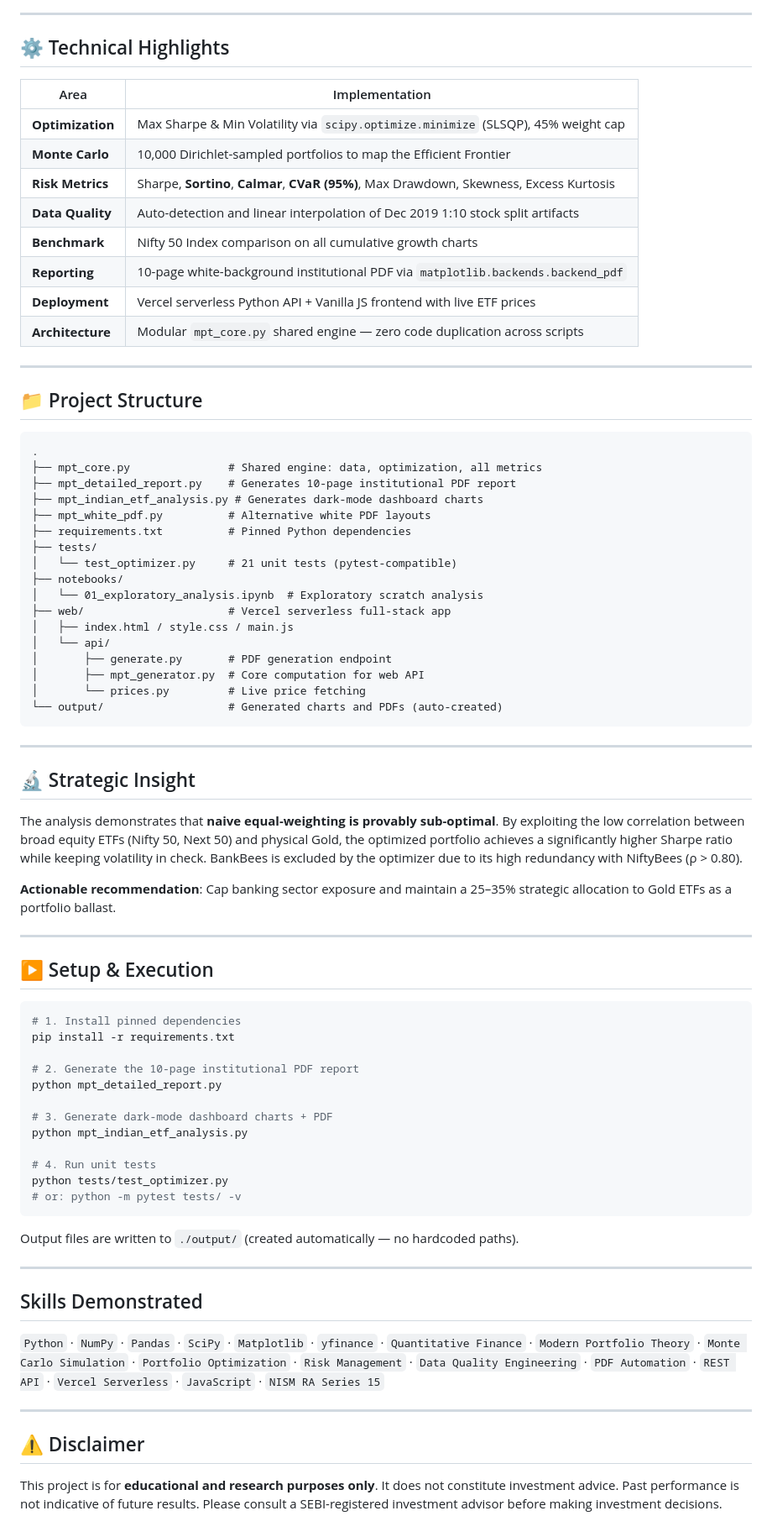
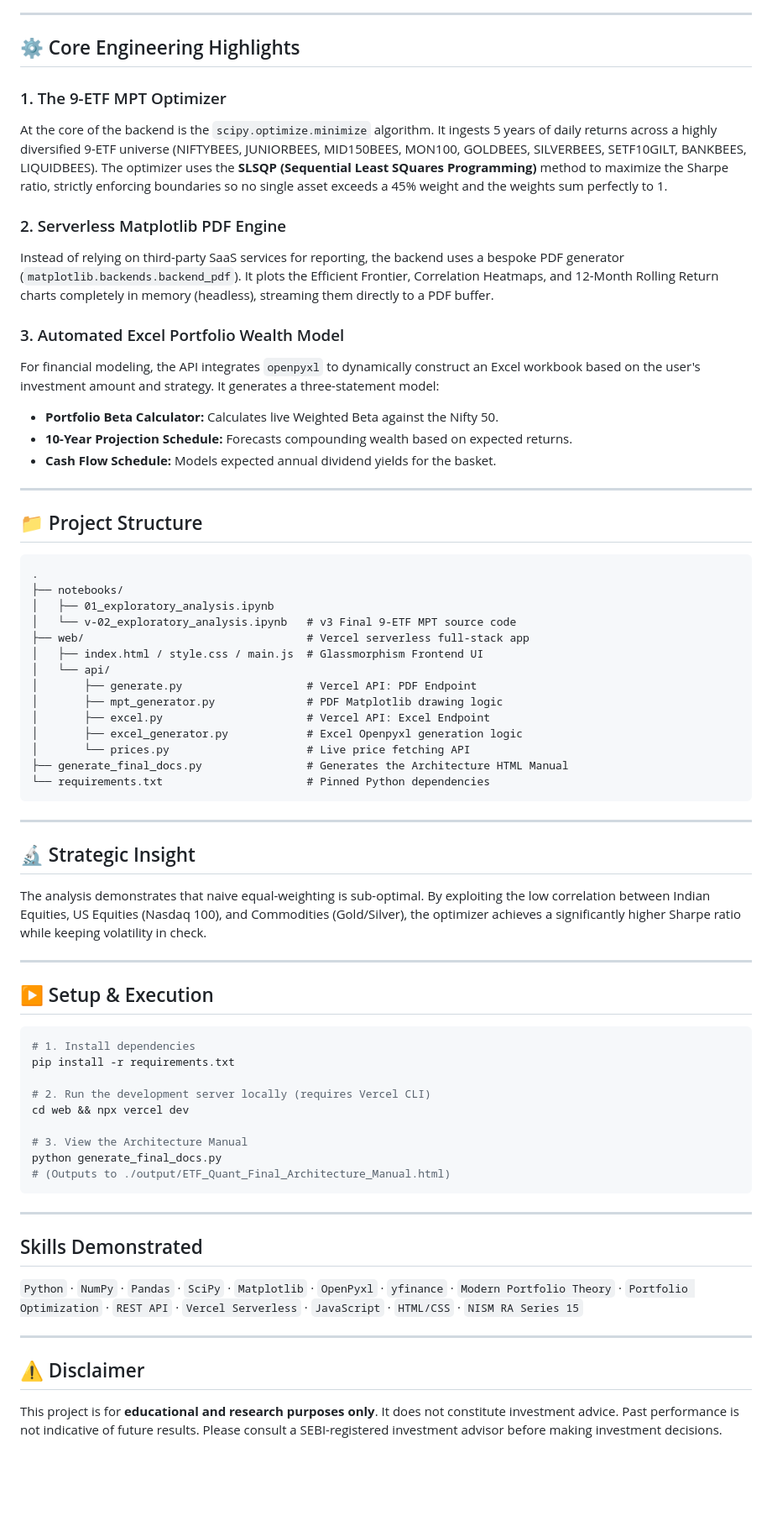
Before and after one commit to shibom-lang/MPT-Indian-ETF-Optimization, a Markdown page: README.md, the part around one of its changes. Shown at 84% size. Rendered like a GitHub page; blank space fills up the shorter version.

Commit message:
docs: Completely revamp README with final v3.0 Robo-Advisor Architecture workflow

````diff
--- a/README.md
+++ b/README.md
@@ -22,18 +41,20 @@ An end-to-end quantitative finance project in Python that applies **Modern Portf
 
 ---
 
-## ⚙️ Technical Highlights
+## ⚙️ Core Engineering Highlights
 
-| Area | Implementation |
-|---|---|
-| **Optimization** | Max Sharpe & Min Volatility via `scipy.optimize.minimize` (SLSQP), 45% weight cap |
-| **Monte Carlo** | 10,000 Dirichlet-sampled portfolios to map the Efficient Frontier |
-| **Risk Metrics** | Sharpe, **Sortino**, **Calmar**, **CVaR (95%)**, Max Drawdown, Skewness, Excess Kurtosis |
-| **Data Quality** | Auto-detection and linear interpolation of Dec 2019 1:10 stock split artifacts |
-| **Benchmark** | Nifty 50 Index comparison on all cumulative growth charts |
-| **Reporting** | 10-page white-background institutional PDF via `matplotlib.backends.backend_pdf` |
-| **Deployment** | Vercel serverless Python API + Vanilla JS frontend with live ETF prices |
-| **Architecture** | Modular `mpt_core.py` shared engine — zero code duplication across scripts |
+### 1. The 9-ETF MPT Optimizer
+At the core of the backend is the `scipy.optimize.minimize` algorithm. It ingests 5 years of daily returns across a highly diversified 9-ETF universe (NIFTYBEES, JUNIORBEES, MID150BEES, MON100, GOLDBEES, SILVERBEES, SETF10GILT, BANKBEES, LIQUIDBEES).
+The optimizer uses the **SLSQP (Sequential Least SQuares Programming)** method to maximize the Sharpe ratio, strictly enforcing boundaries so no single asset exceeds a 45% weight and the weights sum perfectly to 1.
+
+### 2. Serverless Matplotlib PDF Engine
+Instead of relying on third-party SaaS services for reporting, the backend uses a bespoke PDF generator (`matplotlib.backends.backend_pdf`). It plots the Efficient Frontier, Correlation Heatmaps, and 12-Month Rolling Return charts completely in memory (headless), streaming them directly to a PDF buffer.
+
+### 3. Automated Excel Portfolio Wealth Model
+For financial modeling, the API integrates `openpyxl` to dynamically construct an Excel workbook based on the user's investment amount and strategy. It generates a three-statement model:
+*   **Portfolio Beta Calculator:** Calculates live Weighted Beta against the Nifty 50.
+*   **10-Year Projection Schedule:** Forecasts compounding wealth based on expected returns.
+*   **Cash Flow Schedule:** Models expected annual dividend yields for the basket.
 
 ---
 
@@ -41,61 +62,50 @@ An end-to-end quantitative finance project in Python that applies **Modern Portf
 
 ```
 .
-├── mpt_core.py               # Shared engine: data, optimization, all metrics
-├── mpt_detailed_report.py    # Generates 10-page institutional PDF report
-├── mpt_indian_etf_analysis.py # Generates dark-mode dashboard charts
-├── mpt_white_pdf.py          # Alternative white PDF layouts
-├── requirements.txt          # Pinned Python dependencies
-├── tests/
-│   └── test_optimizer.py     # 21 unit tests (pytest-compatible)
 ├── notebooks/
-│   └── 01_exploratory_analysis.ipynb  # Exploratory scratch analysis
-├── web/                      # Vercel serverless full-stack app
-│   ├── index.html / style.css / main.js
+│   ├── 01_exploratory_analysis.ipynb
+│   └── v-02_exploratory_analysis.ipynb   # v3 Final 9-ETF MPT source code
+├── web/                                  # Vercel serverless full-stack app
+│   ├── index.html / style.css / main.js  # Glassmorphism Frontend UI
 │   └── api/
-│       ├── generate.py       # PDF generation endpoint
-│       ├── mpt_generator.py  # Core computation for web API
-│       └── prices.py         # Live price fetching
-└── output/                   # Generated charts and PDFs (auto-created)
+│       ├── generate.py                   # Vercel API: PDF Endpoint
+│       ├── mpt_generator.py              # PDF Matplotlib drawing logic
+│       ├── excel.py                      # Vercel API: Excel Endpoint
+│       ├── excel_generator.py            # Excel Openpyxl generation logic
+│       └── prices.py                     # Live price fetching API
+├── generate_final_docs.py                # Generates the Architecture HTML Manual
+└── requirements.txt                      # Pinned Python dependencies
 ```
 
 ---
 
 ## 🔬 Strategic Insight
 
-The analysis demonstrates that **naive equal-weighting is provably sub-optimal**. By exploiting the low correlation between broad equity ETFs (Nifty 50, Next 50) and physical Gold, the optimized portfolio achieves a significantly higher Sharpe ratio while keeping volatility in check. BankBees is excluded by the optimizer due to its high redundancy with NiftyBees (ρ > 0.80).
-
-**Actionable recommendation**: Cap banking sector exposure and maintain a 25–35% strategic allocation to Gold ETFs as a portfolio ballast.
+The analysis demonstrates that naive equal-weighting is sub-optimal. By exploiting the low correlation between Indian Equities, US Equities (Nasdaq 100), and Commodities (Gold/Silver), the optimizer achieves a significantly higher Sharpe ratio while keeping volatility in check.
 
 ---
 
 ## ▶️ Setup & Execution
 
 ```bash
-# 1. Install pinned dependencies
+# 1. Install dependencies
 pip install -r requirements.txt
 
-# 2. Generate the 10-page institutional PDF report
-python mpt_detailed_report.py
+# 2. Run the development server locally (requires Vercel CLI)
+cd web && npx vercel dev
 
-# 3. Generate dark-mode dashboard charts + PDF
-python mpt_indian_etf_analysis.py
-
-# 4. Run unit tests
-python tests/test_optimizer.py
-# or: python -m pytest tests/ -v
+# 3. View the Architecture Manual
+python generate_final_docs.py
+# (Outputs to ./output/ETF_Quant_Final_Architecture_Manual.html)
 ```
-
-Output files are written to `./output/` (created automatically — no hardcoded paths).
 
 ---
 
 ##  Skills Demonstrated
 
-`Python` · `NumPy` · `Pandas` · `SciPy` · `Matplotlib` · `yfinance` · `Quantitative Finance` · `Modern Portfolio Theory` · `Monte Carlo Simulation` · `Portfolio Optimization` · `Risk Management` · `Data Quality Engineering` · `PDF Automation` · `REST API` · `Vercel Serverless` · `JavaScript` · `NISM RA Series 15`
+`Python` · `NumPy` · `Pandas` · `SciPy` · `Matplotlib` · `OpenPyxl` · `yfinance` · `Modern Portfolio Theory` · `Portfolio Optimization` · `REST API` · `Vercel Serverless` · `JavaScript` · `HTML/CSS` · `NISM RA Series 15`
 
 ---
 
 ## ⚠️ Disclaimer
-
 This project is for **educational and research purposes only**. It does not constitute investment advice. Past performance is not indicative of future results. Please consult a SEBI-registered investment advisor before making investment decisions.
````
Also changed, not shown: other parts of README.md (+31 -12 lines).
